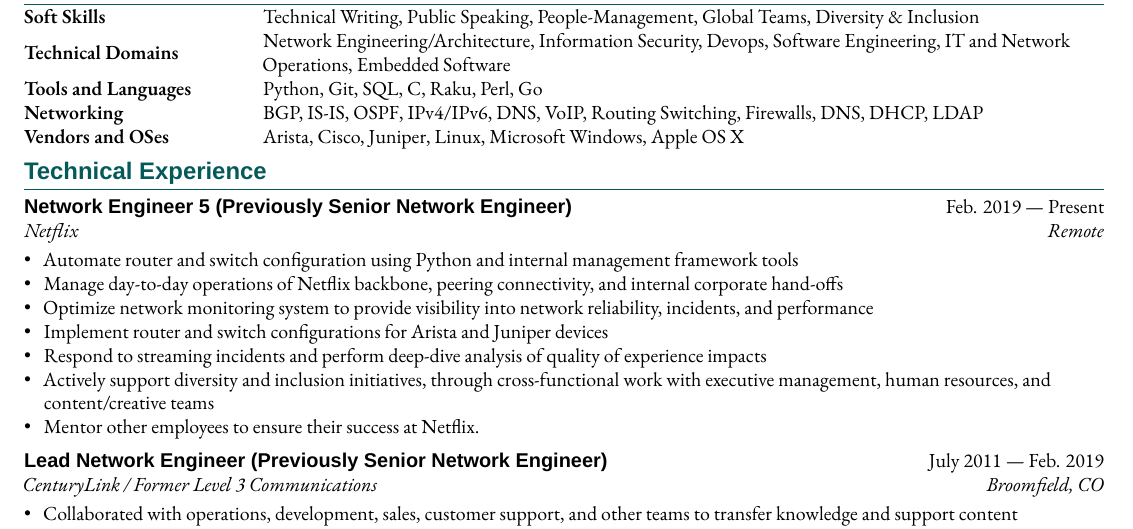
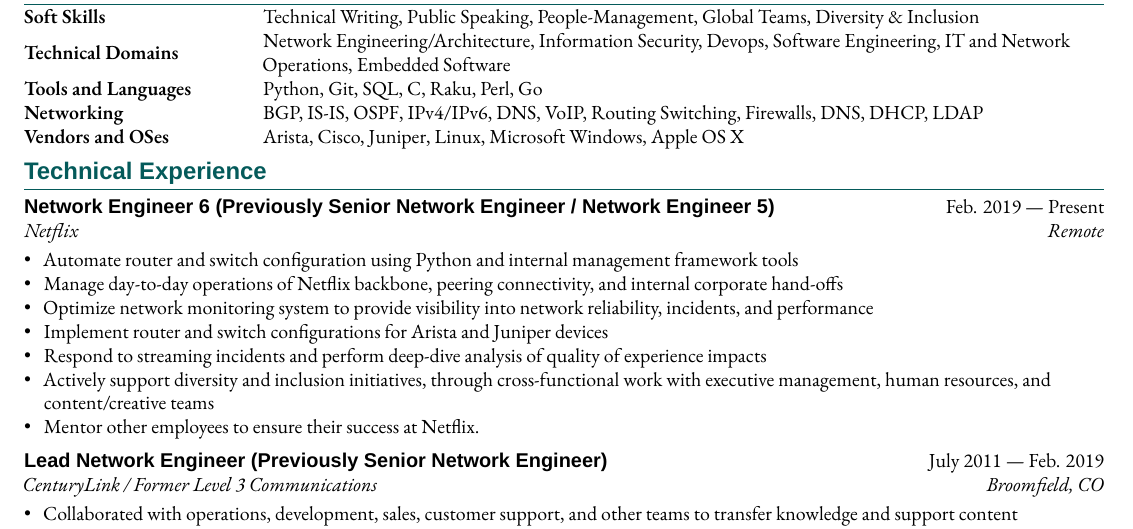
Before and after one commit to jmaslak/resume, a LaTeX CV (resume.tex, which reads sections/experience.tex): part of page 1 of 4, cut so that both start at the same text. Compiled offline with XeLaTeX; a missing font is replaced by an installed copy or a similar font; a LaTeX package or settings file that is missing is left out.

Commit message:
Update job title

```diff
--- a/sections/experience.tex
+++ b/sections/experience.tex
@@ -5,7 +5,8 @@
 %====================
 % EXPERIENCE A
 %====================
-\subsection{Network Engineer 5 (Previously Senior Network Engineer) \hfill \textrm{\textmd{Feb. 2019 --- Present}}}
+\subsection{Network Engineer 6 (Previously Senior Network Engineer /
+Network Engineer 5) \hfill \textrm{\textmd{Feb. 2019 --- Present}}}
 \subtext{Netflix \hfill Remote}
 \begin{zitemize}
 	\item Automate router and switch configuration using Python and
```
